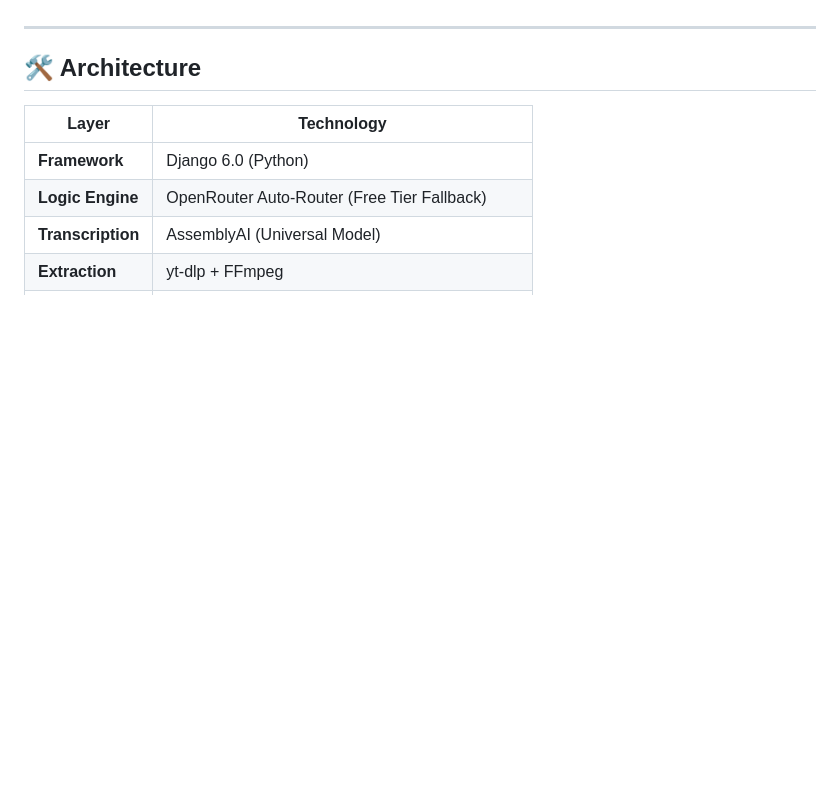
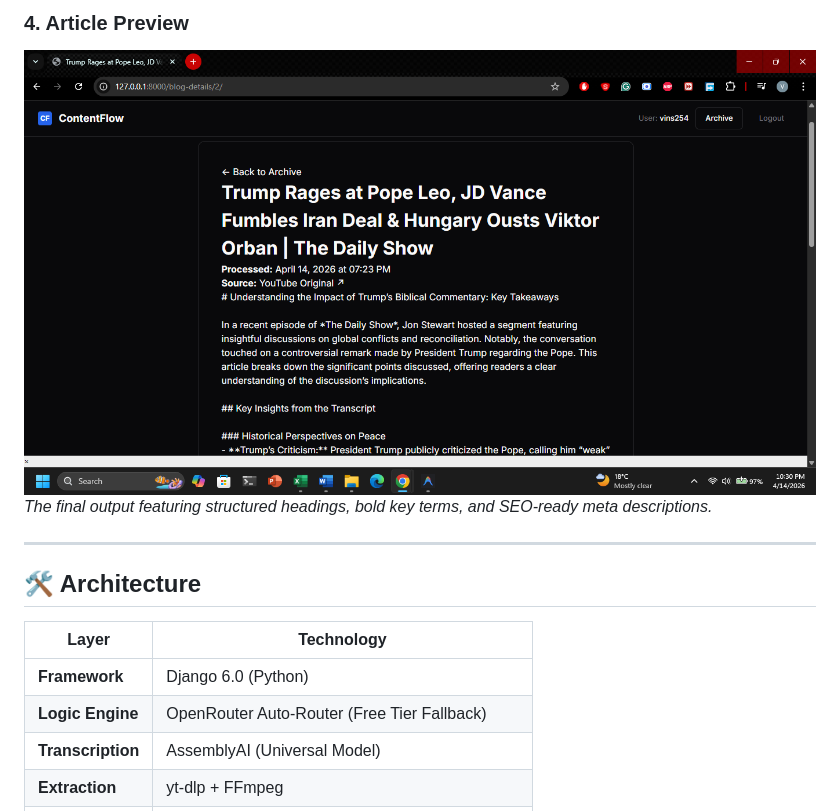
Before and after one commit to vins254/AI-Blog-Article-Generator, a Markdown page: README.md, the part around the change printed below. Rendered like a GitHub page; pictures changed too: Screenshots/blog_article.png (added); blank space fills up the shorter version.

Commit message:
docs: add project screenshots to README and remove unused Node.js dependency files

```diff
--- a/README.md
+++ b/README.md
@@ -25,3 +42,6 @@ ContentFlow is a high-performance content engine designed to bridge the gap betw
+### 4. Article Preview
+![Article Preview](Screenshots/blog_article.png)
+*The final output featuring structured headings, bold key terms, and SEO-ready meta descriptions.*
 
 ---
 
```
Also changed, not shown: other parts of README.md (+17 -0 lines), Screenshots/blog_articles_archive.png (added), Screenshots/blog_generator_page.png (added), Screenshots/login_page.png (added), Screenshots/signup_page.png (added), 9 other files.
